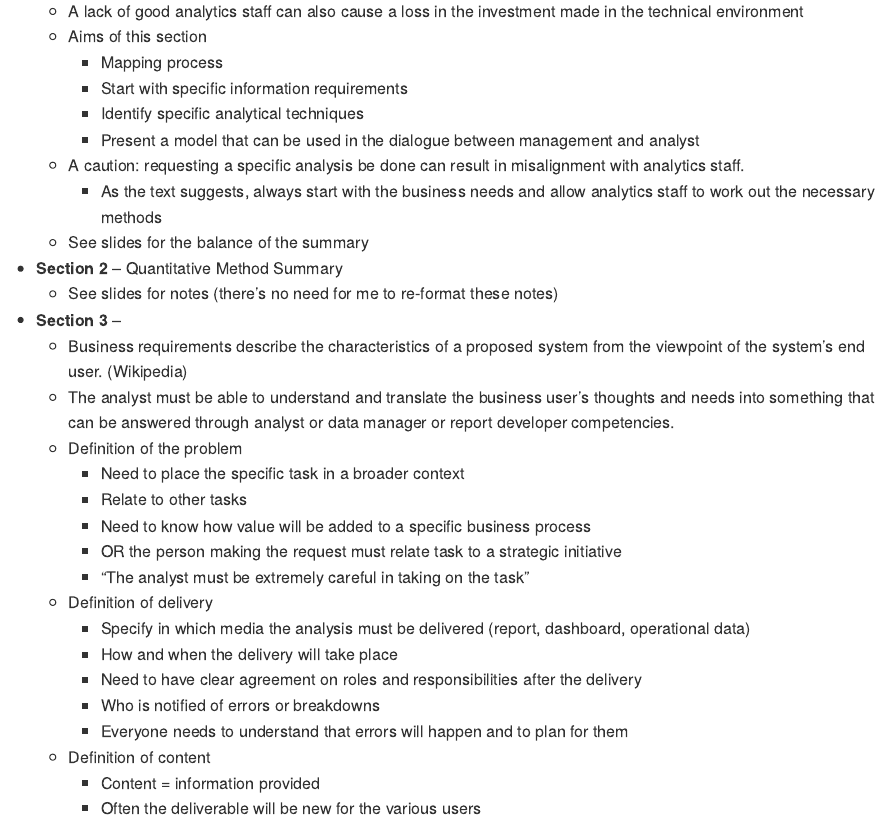
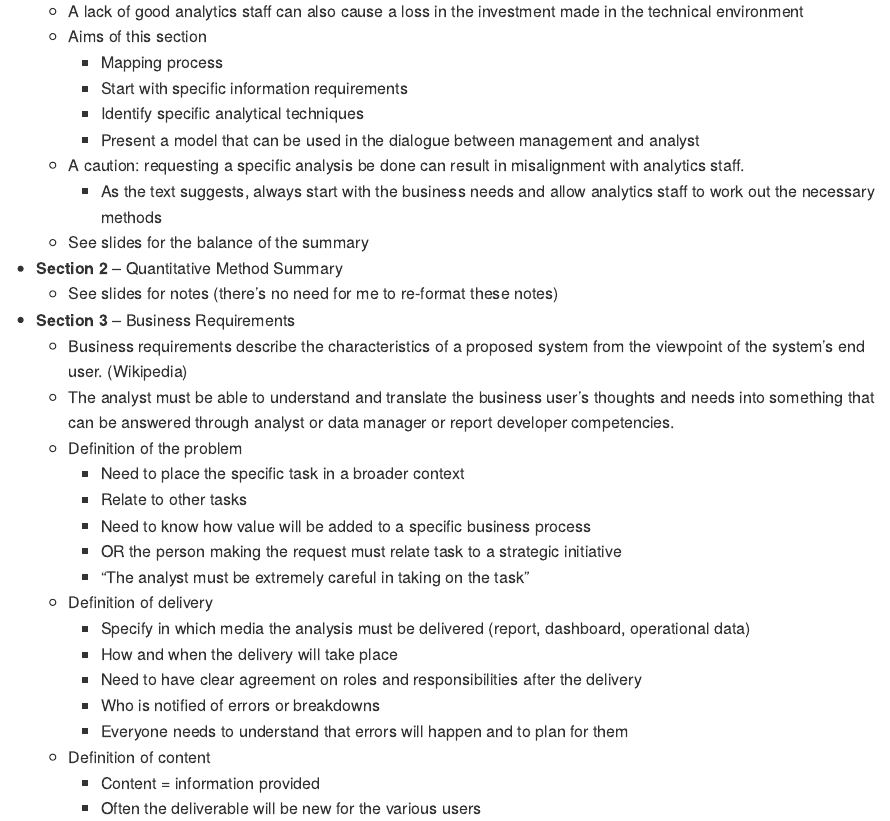
Before and after one commit to is6481/lecture_slides_notes, an R Markdown document (lecture_notes/ch04_pt02.Rmd): the page in a window 1100 px wide, from 80 px down. The pictures show the output file lecture_notes/ch04_pt02.md that the author committed with the source, drawn offline in the style of GitHub.

Commit message:
forgot to add section 3 title

```diff
--- a/lecture_notes/ch04_pt02.Rmd
+++ b/lecture_notes/ch04_pt02.Rmd
@@ -22,7 +22,7 @@ knitr::opts_chunk$set(echo = TRUE)
 	* See slides for the balance of the summary
 * **Section 2** -- Quantitative Method Summary
 	* See slides for notes (there's no need for me to re-format these notes)
-* **Section 3** --
+* **Section 3** -- Business Requirements
 	* Business requirements describe the characteristics of a proposed system from the viewpoint of the system's end user. (Wikipedia)
 	* The analyst must be able to understand and translate the business user's thoughts and needs into something that can be answered through analyst or data manager or report developer competencies.
 	* Definition of the problem
```
Also changed, not shown: lecture_notes/ch04_pt02.md.
